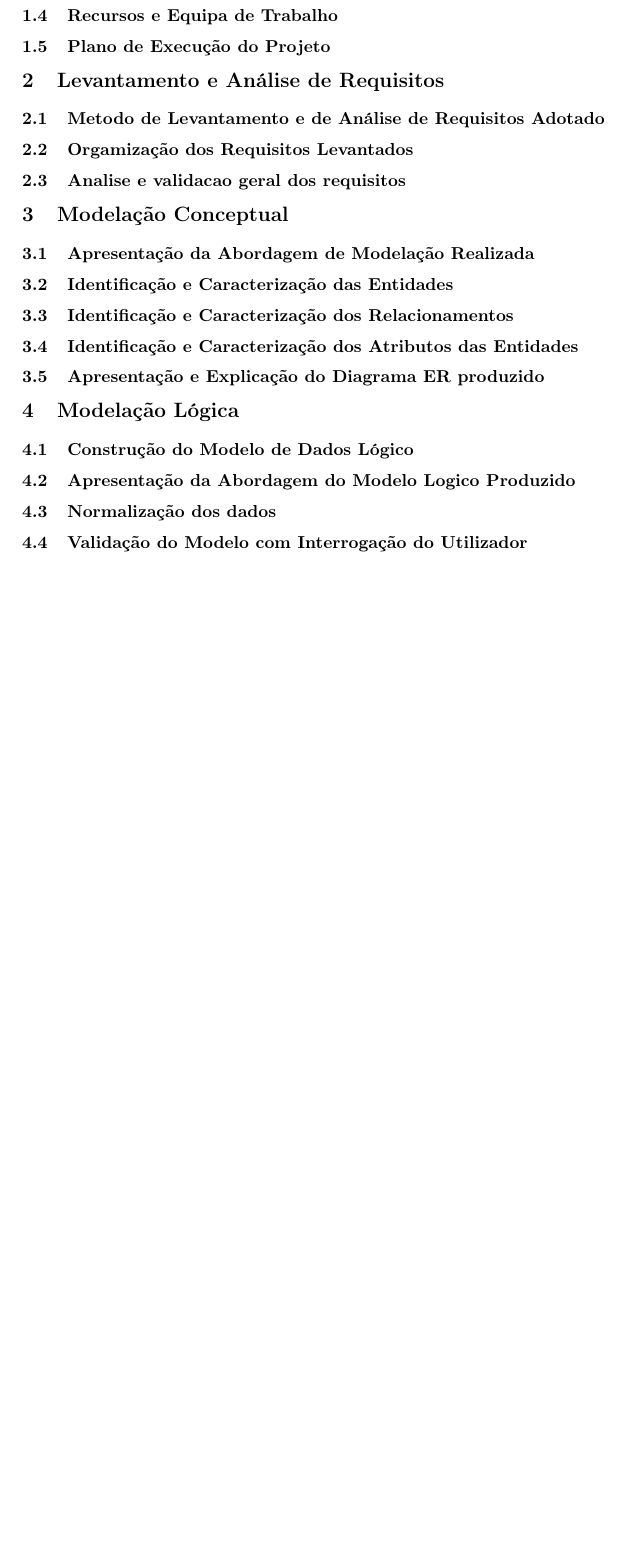
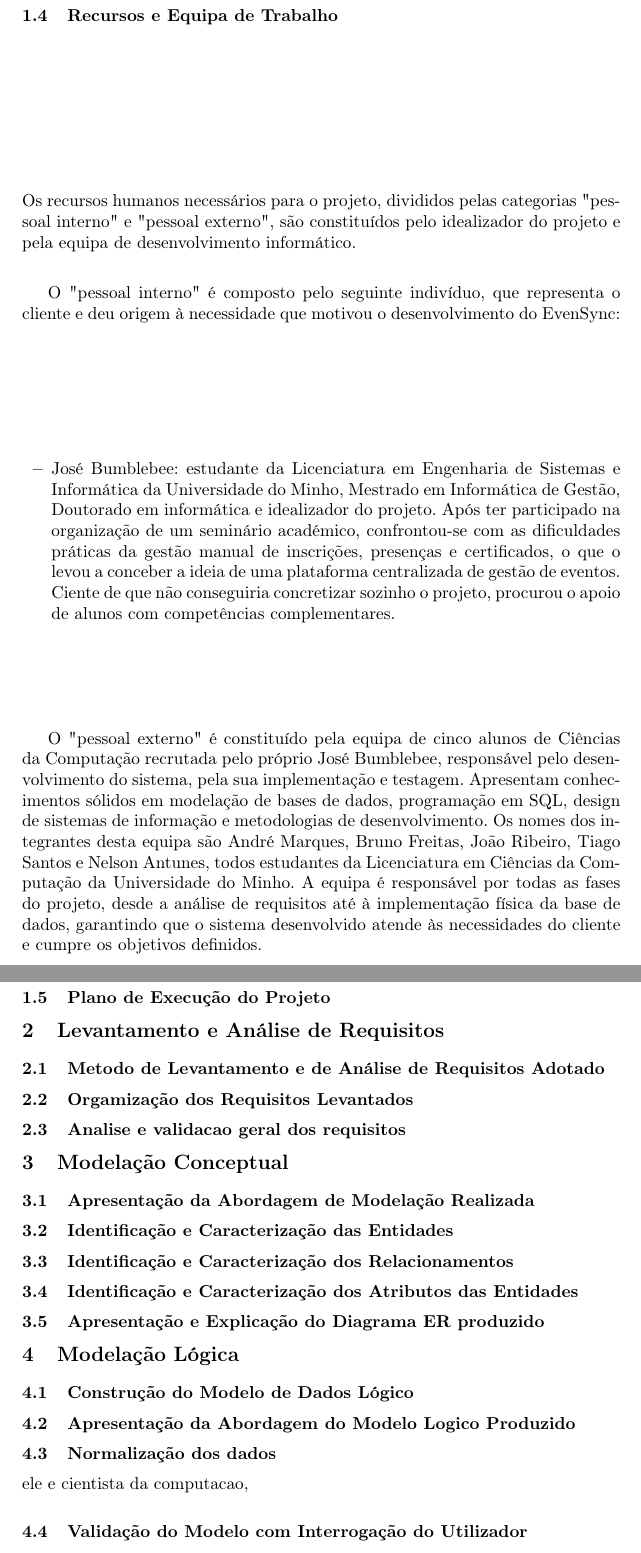
Before and after one commit to Brocasq6/Projeto_BD, a LaTeX paper (Relatório/relatório.tex): part of page 4 of 4 before the commit and two parts of pages 4 and 5 of 5 after it, the two joined at a grey line, cut so that both start at the same text, the shorter picture padded with empty space. Compiled offline with pdfLaTeX.

Commit message:
ponto 1.4 fieto

```diff
--- a/Relatório/relatório.tex
+++ b/Relatório/relatório.tex
@@ -124,23 +124,47 @@
                 Deste modo, considera-se que o EvenSync é um projeto viável e sustentável, tanto no âmbito técnico como académico.
 
                 \subsection{Recursos e Equipa de Trabalho}
+                Os recursos humanos necessários para o projeto, divididos pelas categorias "pessoal interno" e "pessoal externo",
+                são constituídos pelo idealizador do projeto e pela equipa de desenvolvimento informático.
+
+                O "pessoal interno" é composto pelo seguinte indivíduo, que representa o cliente e deu origem à necessidade que motivou o desenvolvimento do EvenSync:
+                \begin{itemize}
+                        \item José Bumblebee: estudante da Licenciatura em Engenharia de Sistemas e Informática da Universidade do Minho, Mestrado em Informática de Gestão, Doutorado em informática e idealizador do projeto. Após ter participado
+                        na organização de um seminário académico, confrontou-se com as dificuldades práticas da gestão manual de inscrições, presenças e certificados, o
+                        que o levou a conceber a ideia de uma plataforma centralizada de gestão de eventos. Ciente de que não conseguiria
+                        concretizar sozinho o projeto, procurou o apoio de alunos com competências complementares.
+                \end{itemize}
+
+                O "pessoal externo" é constituído pela equipa de cinco alunos de Ciências da Computação recrutada pelo próprio José Bumblebee, responsável pelo desenvolvimento
+                do sistema, pela sua implementação e testagem. Apresentam conhecimentos sólidos em modelação de bases de dados, programação em SQL, design de sistemas de informação
+                e metodologias de desenvolvimento. Os nomes dos integrantes desta equipa são André Marques, Bruno Freitas, João Ribeiro, Tiago Santos e Nelson Antunes, todos estudantes da Licenciatura em Ciências da Computação da Universidade do Minho.
+                A equipa é responsável por todas as fases do projeto, desde a análise de requisitos até à implementação física da base de dados, garantindo que o sistema desenvolvido atende às necessidades do cliente e cumpre os objetivos definidos.
+
                 \subsection{Plano de Execução do Projeto}
+
         \section{Levantamento e Análise de Requisitos}
                 \subsection{Metodo de Levantamento e de Análise de Requisitos Adotado}
                 \subsection{Orgamização dos Requisitos Levantados}
+
                 \subsection{Analise e validacao geral dos requisitos}
 
         \section{Modelação Conceptual}
                 \subsection{Apresentação da Abordagem de Modelação Realizada}
+
                 \subsection{Identificação e Caracterização das Entidades}
+
                 \subsection{Identificação e Caracterização dos Relacionamentos}
+
                 \subsection{Identificação e Caracterização dos Atributos das Entidades}
                 \subsection{Apresentação e Explicação do Diagrama ER produzido}
 
         \section{Modelação Lógica}
                 \subsection{Construção do Modelo de Dados Lógico}
+
                 \subsection{Apresentação da Abordagem do Modelo Logico Produzido}
+
                 \subsection{Normalização dos dados}
+                ele e cientista da computacao,
                 \subsection{Validação do Modelo com Interrogação do Utilizador}
         \section{Implementação Fisica}
                 \subsection{Apresentação e Explicação da Base de Dados Implementada}
```
Also changed, not shown: Relatório/relatório.pdf, 5 other files.
